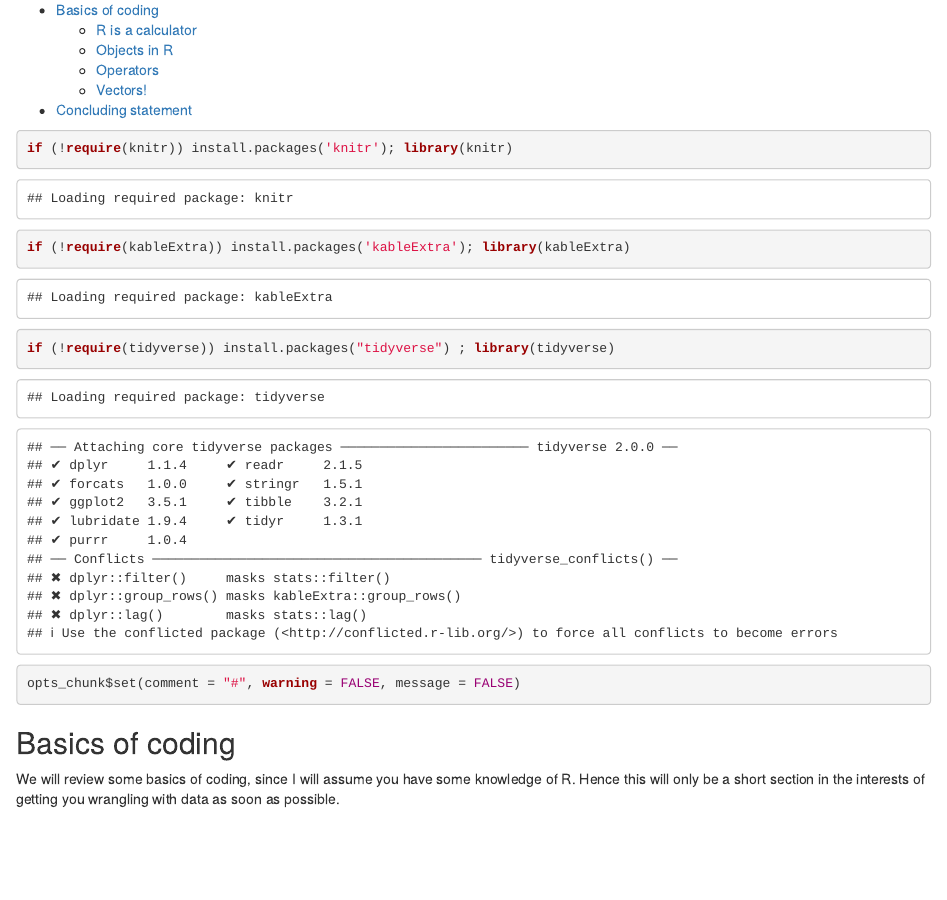
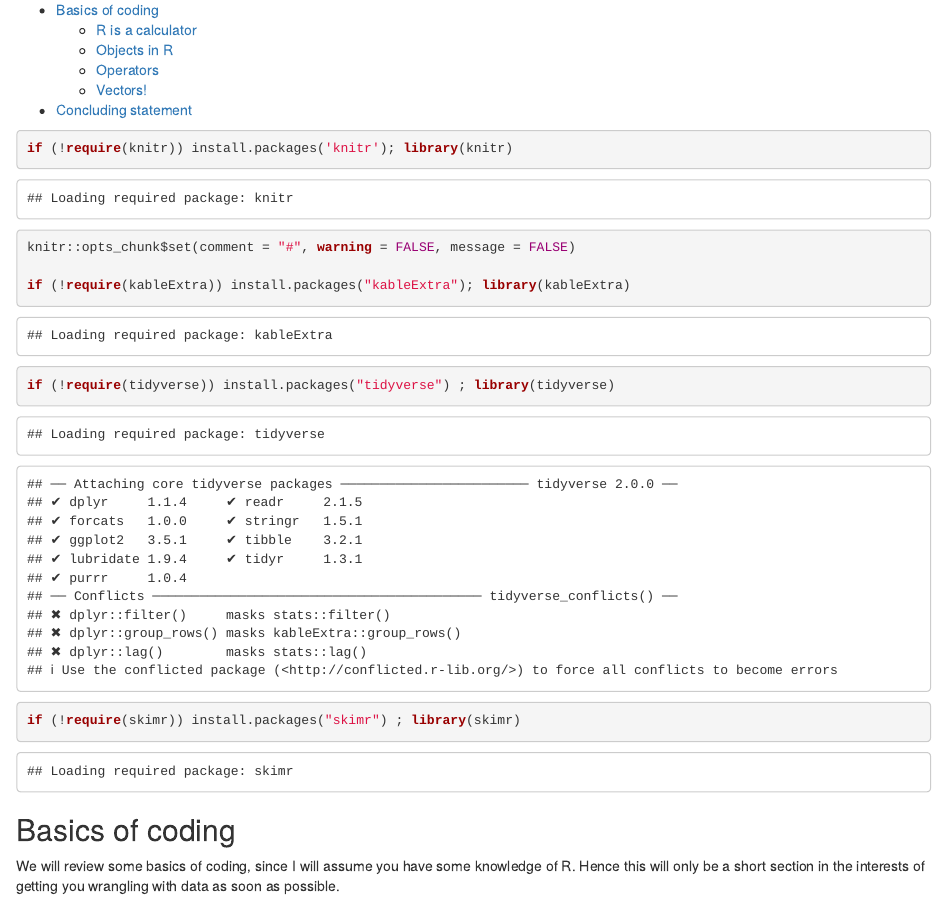
Before and after one commit to winsonfzyang/RWorkshop, an R Markdown document (handouts/99-Basic-Programming.Rmd): the page in a window 1100 px wide, from 70 px down. Rendered offline with R 4.5, knitr and Pandoc, with nearby package versions; some code elsewhere in the file could not run offline.

Commit message:
Add files via upload

````diff
--- a/handouts/99-Basic-Programming.Rmd
+++ b/handouts/99-Basic-Programming.Rmd
@@ -14,9 +14,11 @@ editor_options:
 
 ```{r setup}
 if (!require(knitr)) install.packages('knitr'); library(knitr)
-if (!require(kableExtra)) install.packages('kableExtra'); library(kableExtra)
+knitr::opts_chunk$set(comment = "#", warning = FALSE, message = FALSE)
+
+if (!require(kableExtra)) install.packages("kableExtra"); library(kableExtra)
 if (!require(tidyverse)) install.packages("tidyverse") ; library(tidyverse)
-opts_chunk$set(comment = "#", warning = FALSE, message = FALSE)
+if (!require(skimr)) install.packages("skimr") ; library(skimr)
 ```
 
 ## Basics of coding
````
Also changed, not shown: handouts/00-Getting-started.Rmd (+3 -1 lines).
